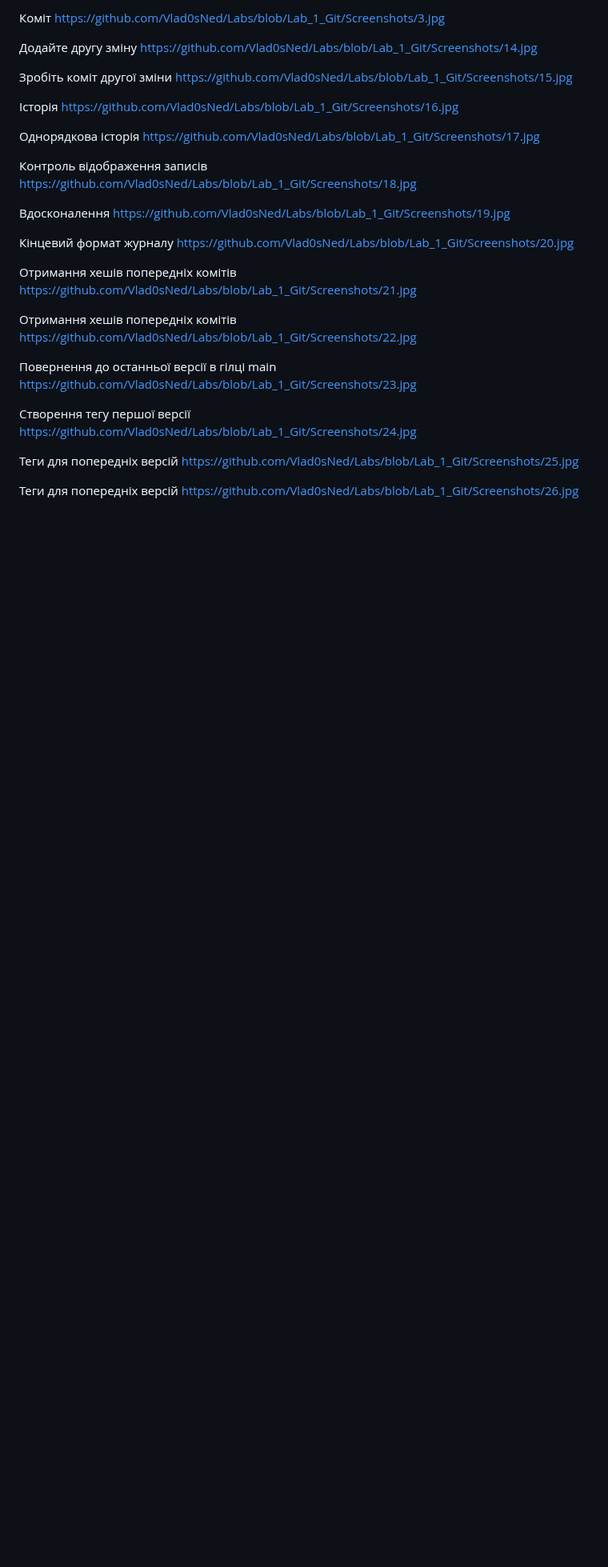
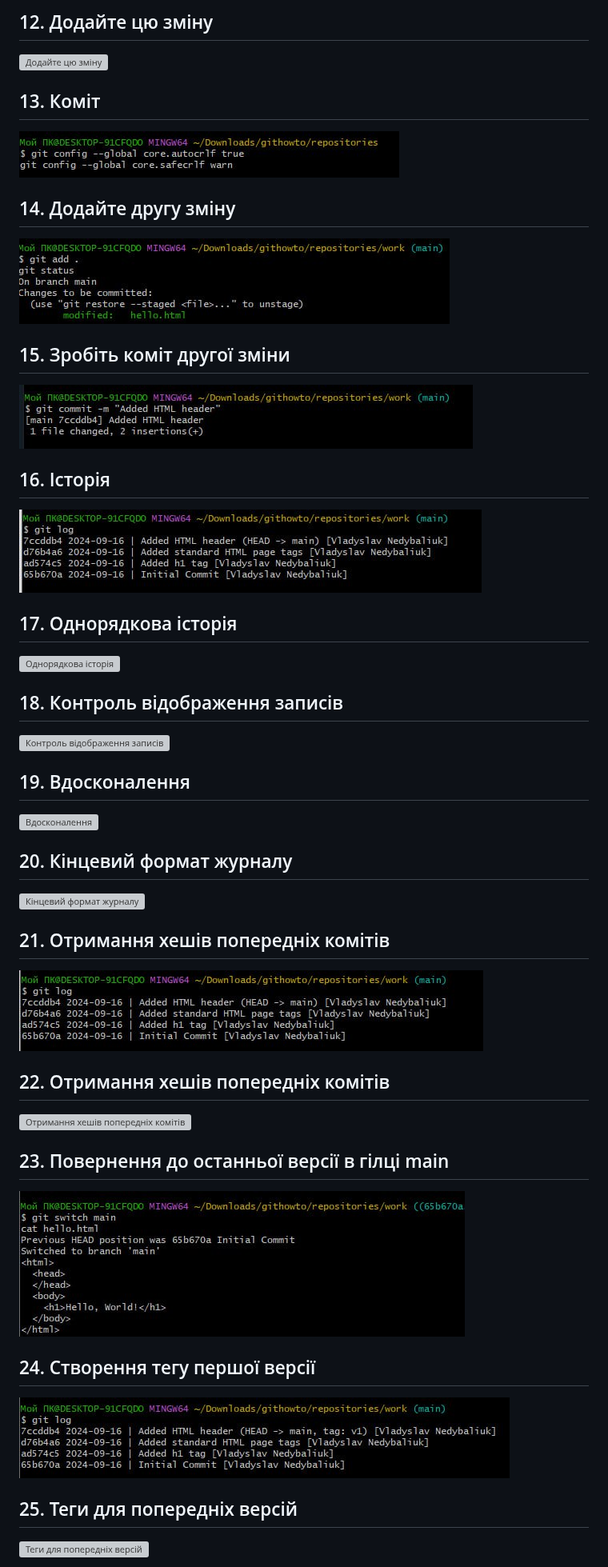
Before and after one commit to Vlad0sNed/Labs, a Markdown page: README.md, the part around one of its changes. Shown at 80% size. GitHub-like rendering; blank space fills up the shorter version; grey boxes are pictures that could not be loaded.

```diff
--- a/README.md
+++ b/README.md
@@ -38,43 +37,43 @@ https://github.com/Vlad0sNed/Labs/blob/Lab_1_Git/Screenshots/12.jpg
 
-Коміт
-https://github.com/Vlad0sNed/Labs/blob/Lab_1_Git/Screenshots/3.jpg
+## 12. Додайте цю зміну
+![Додайте цю зміну](https://github.com/Vlad0sNed/Labs/blob/Lab_1_Git/Screenshots/12.jpg)
 
-Додайте другу зміну
-https://github.com/Vlad0sNed/Labs/blob/Lab_1_Git/Screenshots/14.jpg
+## 13. Коміт
+![Коміт](https://github.com/Vlad0sNed/Labs/blob/Lab_1_Git/Screenshots/3.jpg)
 
-Зробіть коміт другої зміни
-https://github.com/Vlad0sNed/Labs/blob/Lab_1_Git/Screenshots/15.jpg
+## 14. Додайте другу зміну
+![Додайте другу зміну](https://github.com/Vlad0sNed/Labs/blob/Lab_1_Git/Screenshots/14.jpg)
 
-Історія
-https://github.com/Vlad0sNed/Labs/blob/Lab_1_Git/Screenshots/16.jpg
+## 15. Зробіть коміт другої зміни
+![Зробіть коміт другої зміни](https://github.com/Vlad0sNed/Labs/blob/Lab_1_Git/Screenshots/15.jpg)
 
-Однорядкова історія
-https://github.com/Vlad0sNed/Labs/blob/Lab_1_Git/Screenshots/17.jpg
+## 16. Історія
+![Історія](https://github.com/Vlad0sNed/Labs/blob/Lab_1_Git/Screenshots/16.jpg)
 
-Контроль відображення записів
-https://github.com/Vlad0sNed/Labs/blob/Lab_1_Git/Screenshots/18.jpg
+## 17. Однорядкова історія
+![Однорядкова історія](https://github.com/Vlad0sNed/Labs/blob/Lab_1_Git/Screenshots/17.jpg)
 
-Вдосконалення
-https://github.com/Vlad0sNed/Labs/blob/Lab_1_Git/Screenshots/19.jpg
+## 18. Контроль відображення записів
+![Контроль відображення записів](https://github.com/Vlad0sNed/Labs/blob/Lab_1_Git/Screenshots/18.jpg)
 
-Кінцевий формат журналу
-https://github.com/Vlad0sNed/Labs/blob/Lab_1_Git/Screenshots/20.jpg
+## 19. Вдосконалення
+![Вдосконалення](https://github.com/Vlad0sNed/Labs/blob/Lab_1_Git/Screenshots/19.jpg)
 
-Отримання хешів попередніх комітів
-https://github.com/Vlad0sNed/Labs/blob/Lab_1_Git/Screenshots/21.jpg
+## 20. Кінцевий формат журналу
+![Кінцевий формат журналу](https://github.com/Vlad0sNed/Labs/blob/Lab_1_Git/Screenshots/20.jpg)
 
-Отримання хешів попередніх комітів
-https://github.com/Vlad0sNed/Labs/blob/Lab_1_Git/Screenshots/22.jpg
+## 21. Отримання хешів попередніх комітів
+![Отримання хешів попередніх комітів](https://github.com/Vlad0sNed/Labs/blob/Lab_1_Git/Screenshots/21.jpg)
 
-Повернення до останньої версії в гілці main
-https://github.com/Vlad0sNed/Labs/blob/Lab_1_Git/Screenshots/23.jpg
+## 22. Отримання хешів попередніх комітів
+![Отримання хешів попередніх комітів](https://github.com/Vlad0sNed/Labs/blob/Lab_1_Git/Screenshots/22.jpg)
 
-Створення тегу першої версії
-https://github.com/Vlad0sNed/Labs/blob/Lab_1_Git/Screenshots/24.jpg
+## 23. Повернення до останньої версії в гілці main
+![Повернення до останньої версії в гілці main](https://github.com/Vlad0sNed/Labs/blob/Lab_1_Git/Screenshots/23.jpg)
 
-Теги для попередніх версій
-https://github.com/Vlad0sNed/Labs/blob/Lab_1_Git/Screenshots/25.jpg
+## 24. Створення тегу першої версії
+![Створення тегу першої версії](https://github.com/Vlad0sNed/Labs/blob/Lab_1_Git/Screenshots/24.jpg)
 
-Теги для попередніх версій
-https://github.com/Vlad0sNed/Labs/blob/Lab_1_Git/Screenshots/26.jpg
+## 25. Теги для попередніх версій
+![Теги для попередніх версій](https://github.com/Vlad0sNed/Labs/blob/Lab_1_Git/Screenshots/25.jpg)
 
```
Also changed, not shown: other parts of README.md (+86 -87 lines).
